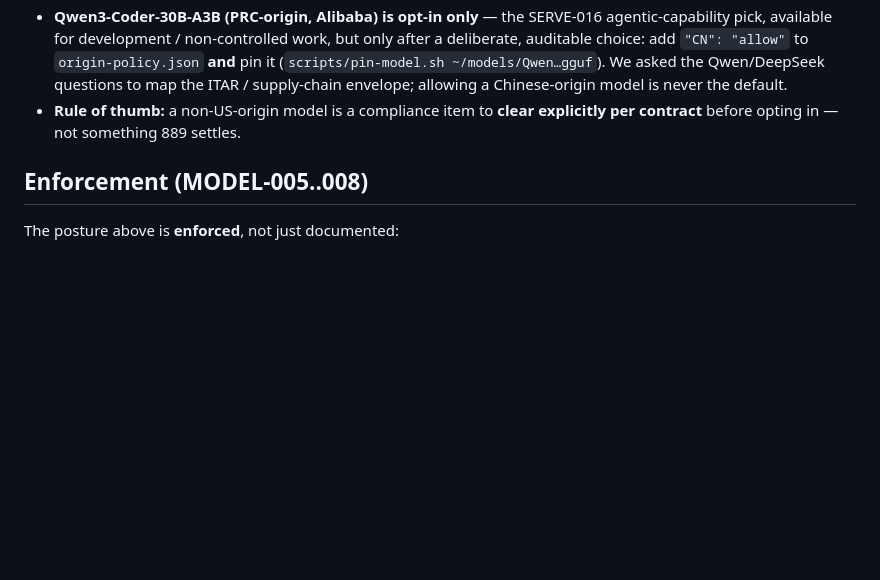
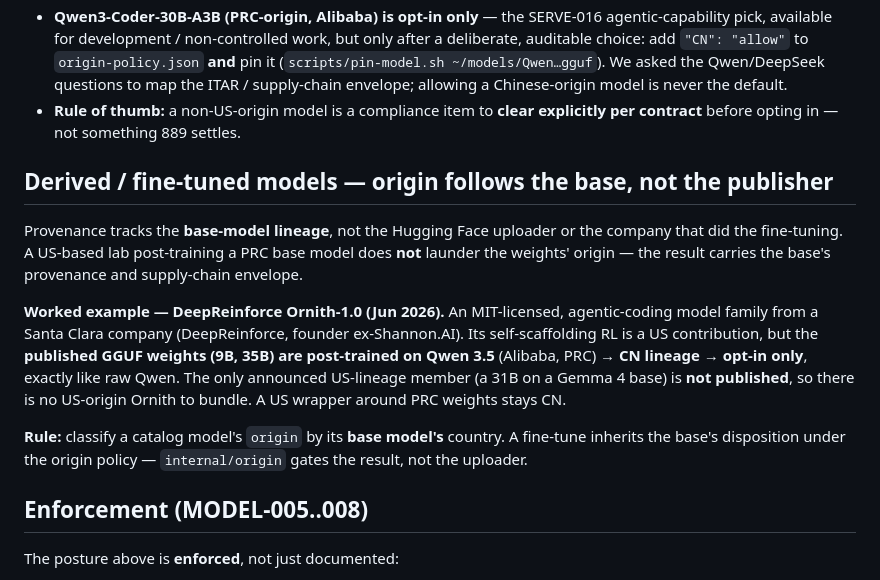
Before and after one commit to rtmx-ai/aegis-cli, a Markdown page: docs/model-compliance.md, the part around the change. Rendered like a GitHub page; blank space fills up the shorter version.

Commit message:
docs(model): origin follows base-model lineage, not the publisher (Ornith worked example)
Codify the supply-chain rule surfaced by DeepReinforce Ornith-1.0: provenance tracks the BASE-MODEL
lineage, not the HF uploader or the fine-tuning company. The published Ornith GGUFs (9B, 35B) are
post-trained on Qwen 3.5 (PRC) → CN lineage → opt-in only, despite a US publisher; the announced
US-lineage 31B (Gemma 4 base) is unpublished, so there is no US-origin Ornith to bundle. A US wrapper
around PRC weights stays CN. classify catalog `origin` by the base model's country.

Co-Authored-By: Claude Opus 4.8 (1M context) <noreply@anthropic.com>

```diff
--- a/docs/model-compliance.md
+++ b/docs/model-compliance.md
@@ -78,6 +78,22 @@ What does **not** go away:
 - **Rule of thumb:** a non-US-origin model is a compliance item to **clear explicitly per
   contract** before opting in — not something 889 settles.
 
+## Derived / fine-tuned models — origin follows the base, not the publisher
+
+Provenance tracks the **base-model lineage**, not the Hugging Face uploader or the company that did
+the fine-tuning. A US-based lab post-training a PRC base model does **not** launder the weights'
+origin — the result carries the base's provenance and supply-chain envelope.
+
+**Worked example — DeepReinforce Ornith-1.0 (Jun 2026).** An MIT-licensed, agentic-coding model
+family from a Santa Clara company (DeepReinforce, founder ex-Shannon.AI). Its self-scaffolding RL is a
+US contribution, but the **published GGUF weights (9B, 35B) are post-trained on Qwen 3.5** (Alibaba,
+PRC) → **CN lineage → opt-in only**, exactly like raw Qwen. The only announced US-lineage member (a
+31B on a Gemma 4 base) is **not published**, so there is no US-origin Ornith to bundle. A US wrapper
+around PRC weights stays CN.
+
+**Rule:** classify a catalog model's `origin` by its **base model's** country. A fine-tune inherits
+the base's disposition under the origin policy — `internal/origin` gates the result, not the uploader.
+
 ## Enforcement (MODEL-005..008)
 
 The posture above is **enforced**, not just documented:
```
